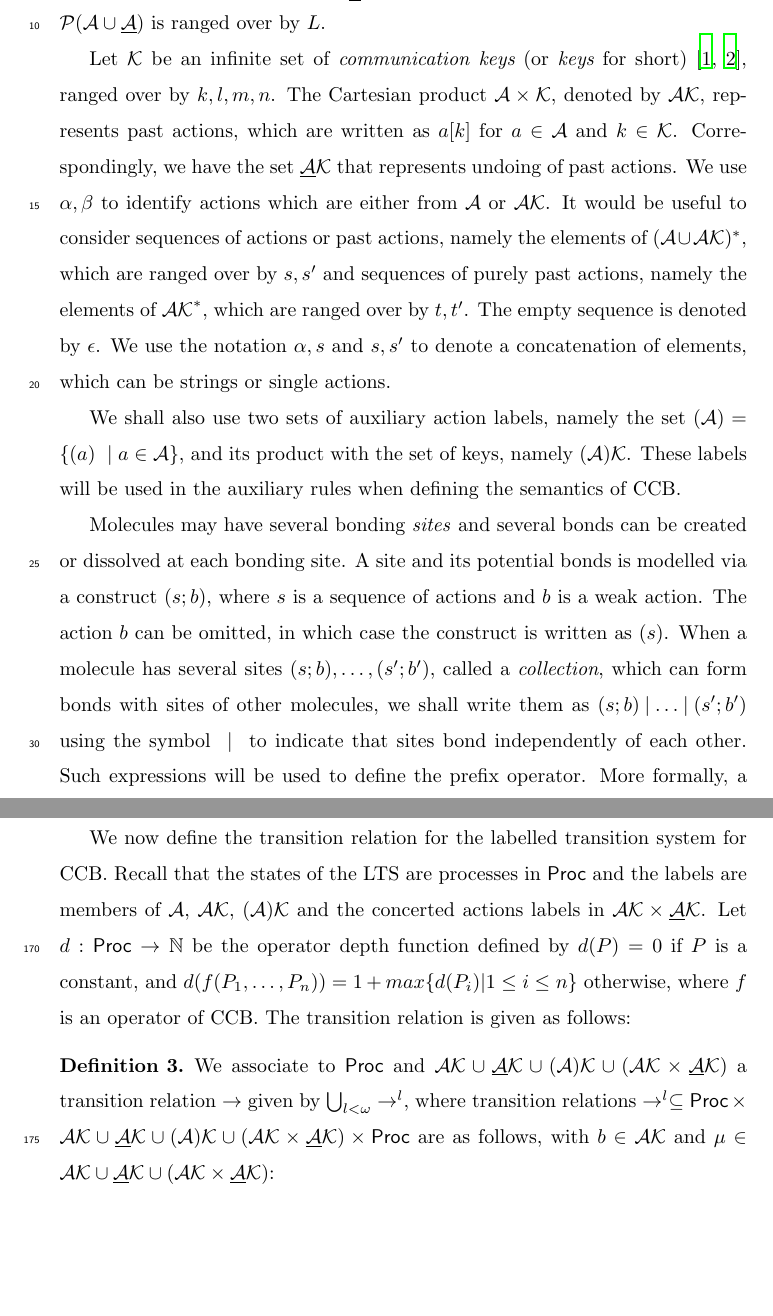
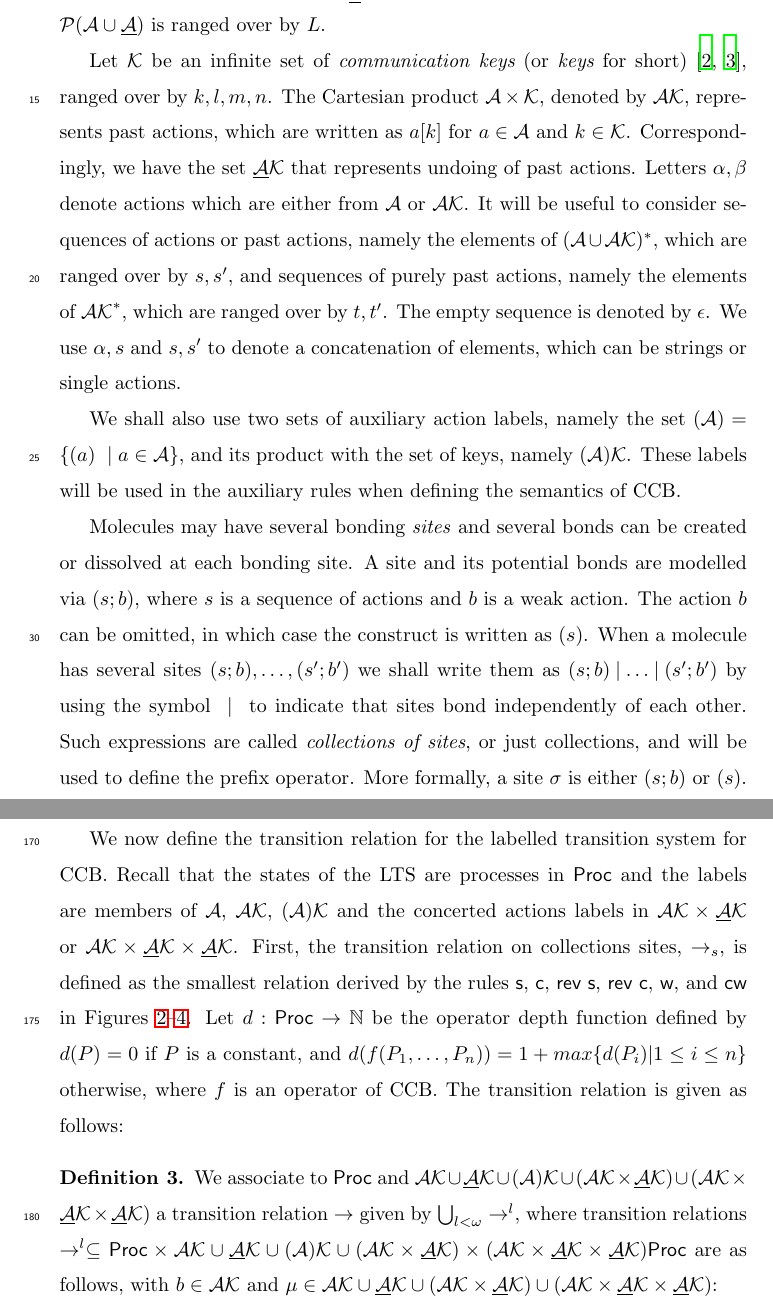
Before and after one commit to stefhk3/festschrift, a LaTeX paper (main.tex, which reads CCB-calculus.tex): two parts of pages 2 and 12 of 33 before the commit and two parts of pages 2 and 12 of 34 after it, joined at a grey line, cut so that both start at the same text, the shorter picture padded with empty space. Compiled offline with LaTeX, dvips and Ghostscript.

Commit message:
Tuesday 5 pm

```diff
--- a/CCB-calculus.tex
+++ b/CCB-calculus.tex
@@ -13,17 +13,17 @@ undoing of actions. The set $\mathcal{P}(\mA \cup \underline\mA)$ is ranged over
 Let $\Keys$ be an infinite set of {\em communication keys} (or {\em keys} for short)
 \cite{PhillipsUlidowski06,Irek2007}, ranged over by $k,l, m,n$. The Cartesian product $\mathcal A \times \Keys$, denoted by $\mAK$,
  represents past actions, which are written as $a[k]$ for $a\in \mA$ and $k\in\Keys$.
-Correspondingly, we have the set $\umAK$ that represents undoing of past actions. We use $\alpha, \beta$ to identify actions which are either from $\mA$ or $\mAK$. It would be
+Correspondingly, we have the set $\umAK$ that represents undoing of past actions. Letters $\alpha, \beta$ denote actions which are either from $\mA$ or $\mAK$. It will be
 useful to consider sequences of actions or past actions, namely the elements of $(\mA \cup \mAK)^*$,
-which are ranged over by $s,s'$ and sequences of purely past actions, namely the elements of $\mAK^*$,
-which are ranged over by $t,t'$. The empty sequence is denoted by $\epsilon$. We use the notation $\alpha, s$ and
+which are ranged over by $s,s'$, and sequences of purely past actions, namely the elements of $\mAK^*$,
+which are ranged over by $t,t'$. The empty sequence is denoted by $\epsilon$. We use $\alpha, s$ and
 $s,s'$ to denote a concatenation of elements, which can be strings or single actions.
 
 We shall also use two sets of auxiliary action labels, namely the set $(\mA) =\{ (a)\ \mid a\in\mA\}$, and its product with the set of keys, namely $(\mA)\Keys$. These labels will be used in the auxiliary rules when defining
 the semantics of CCB.
 
-Molecules may have several bonding \emph{sites} and several bonds can be created or dissolved at each bonding site. A site and its potential bonds is modelled via a construct $(s;b)$, where $s$ is a sequence of actions and $b$ is a weak action. The action $b$ can be omitted, in which case the construct is written as $(s)$. When a molecule has several sites $(s;b), \ldots,(s';b')$, called a \emph{collection},
-which can form bonds with sites of other molecules, we shall write them as $(s;b) \Mid  \ldots \Mid (s';b')$ using the symbol $\paral$ to indicate that sites bond independently of each other. Such expressions will be used to define the prefix operator. More formally, a site $\sigma$ is either $(s;b)$ or $(s)$. A collection $\mu$ is either $\sigma$ or $\sigma\Mid\sigma$, and
+Molecules may have several bonding \emph{sites} and several bonds can be created or dissolved at each bonding site. A site and its potential bonds are modelled via $(s;b)$, where $s$ is a sequence of actions and $b$ is a weak action. The action $b$ can be omitted, in which case the construct is written as $(s)$. When a molecule has several sites
+$(s;b), \ldots,(s';b')$ we shall write them as $(s;b) \Mid  \ldots \Mid (s';b')$ by using the symbol $\paral$ to indicate that sites bond independently of each other. Such expressions are called \emph{collections of sites}, or just collections, and will be used to define the prefix operator. More formally, a site $\sigma$ is either $(s;b)$ or $(s)$. A collection $\mu$ is either $\sigma$ or $\sigma\Mid\sigma$, and
 $\epsilon$ is the empty collection of sites. We shall denote a collection $\mu$ where all site are fully bonded as $\eta$.
 
 
@@ -630,43 +633,25 @@ with rewrite rules, we opted for a directly defined transition relation.
 
 We now define the transition relation for the labelled transition system for CCB.
 Recall that the states of the LTS are processes in $\Proc$ and the labels are members of $\mA$,
-$\mAK$, $\aAK$ and the concerted actions labels in $\mAK \times \umAK$.
-%We shall use this notation.
+$\mAK$, $\aAK$ and the concerted actions labels in $\mAK \times \umAK$
+or $\mAK \times \umAK \times \umAK$. First, the transition relation on collections sites, $\rightarrow_s$,
+is defined as the smallest relation derived by the rules \rulename{s}, \rulename{c},  \rulename{rev s}, \rulename{rev c},
+\rulename{w}, and \rulename{cw} in Figures~\ref{fig:fsos}--\ref{fig:c1sos}.
+%
 Let $d:\Proc \rightarrow \mathbb{N}$ be the operator depth function defined by
 $d(P)=0$ if $P$ is a constant, and $d(f(P_1,\ldots,P_n))=1+max\{d(P_i)\vert 1 \leq i \leq n\}$
 otherwise, where $f$ is an operator of CCB. The transition relation is given as follows:
 %
 %
-\Comment{old definition
 \begin{definition}\label{LTS} \normalfont
-We associate to $\Proc$ and $\mAK \cup \umAK \cup \aAK \cup (\mAK \times \umAK)$
+We associate to $\Proc$ and $\mAK \cup \umAK \cup \aAK \cup (\mAK \times \umAK)
+\cup (\mAK \times \umAK\times \umAK) $
 a transition relation
 $\rightarrow$ given by $ \bigcup_{l<\omega} \rightarrow^l$, where transition relations
-$\rightarrow^l \subseteq \Proc \times \mAK \cup \umAK \cup \aAK \cup (\mAK \times \umAK) \times \Proc$
-are as follows, with $b\in \mAK$ and $\mu \in \mAK \cup \umAK \cup (\mAK \times \umAK)$:
-\begin{enumerate}
-%
-\item
-$P \xrightarrow{(b)[k]} P' \in \rightarrow^l$ if $d(P)=l$,
-$P \xrightarrow{(b)[k]} P'= \rho(con(r))$, for $r$ either \rulename{aux1} or \rulename{aux2}
-and a substitution $\rho$,
-and each premise in $\rho(pre(r))$ is a valid transition in $\bigcup_{k<l} \rightarrow^k$ or a valid predicate.
-
-\item $P \tran{\mu} P'\in \rightarrow^l$ if $d(P)=l$, $P\Rightarrow Q$, for some $Q$ such that $Q$
-does not contain any \rulename{prom}, \rulename{move-r} and \rulename{move-l} redex,  $Q \tran{\mu} Q'= \rho(con(r))$, for some
-rule $r$ and a substitution $\rho$, such that each member of $\rho(pre(r))$ is either a valid transition
-in $ \bigcup_{k<l} \rightarrow^k$, a valid rewrite or a valid predicate, and $Q'\Rightarrow P'$.
-\end{enumerate}
-\end{definition}
-}
-%
-%
-\begin{definition}\label{LTS} \normalfont
-We associate to $\Proc$ and $\mAK \cup \umAK \cup \aAK \cup (\mAK \times \umAK)$
-a transition relation
-$\rightarrow$ given by $ \bigcup_{l<\omega} \rightarrow^l$, where transition relations
-$\rightarrow^l \subseteq \Proc \times \mAK \cup \umAK \cup \aAK \cup (\mAK \times \umAK) \times \Proc$
-are as follows, with $b\in \mAK$ and $\mu \in \mAK \cup \umAK \cup (\mAK \times \umAK)$:
+$\rightarrow^l \subseteq \Proc \times \mAK \cup \umAK \cup \aAK \cup (\mAK \times \umAK) \times
+ (\mAK \times \umAK\times \umAK) \Proc$
+are as follows, with $b\in \mAK$ and $\mu \in \mAK \cup \umAK \cup (\mAK \times \umAK)
+\cup (\mAK \times \umAK\times \umAK) $:
 
 \begin{enumerate}
 \item
--- a/main.tex
+++ b/main.tex
@@ -122,7 +122,8 @@
 %
 \newcommand{\Angle}[1]{\langle #1 \rangle}
 \newcommand{\Tri}{\triangleright}
-\newcommand{\hole}{\bullet}
+%\newcommand{\hole}{\bullet}
+\newcommand{\hole}{[\ ]}
 \newcommand{\rec}[1]{\mathrm{rec}\, #1}
 \newcommand{\Rec}[1]{\rec #1 .}
 \newcommand{\Rch}{\mathsf{Rch}}
```
Also changed, not shown: CCB-calculus.tex (35 more changed lines).
